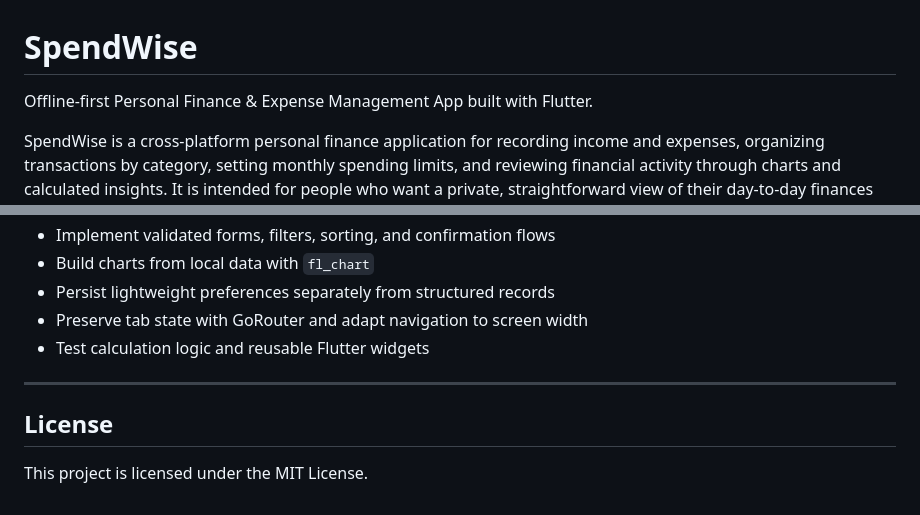
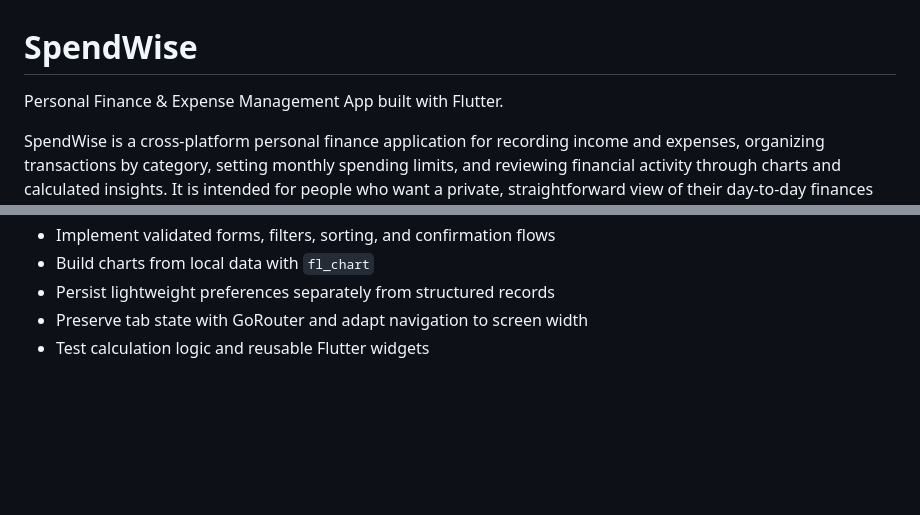
Before and after one commit to BalmuriCharitha-13/SpendWise, a Markdown page: README.md, 2 parts joined by grey strips. Drawn GitHub-style; blank space fills up the shorter version.

Commit message:
Update README to refine description
Removed 'Offline-first' from the description and deleted the License section.

```diff
--- a/README.md
+++ b/README.md
@@ -1,6 +1,6 @@
 # SpendWise
 
-Offline-first Personal Finance & Expense Management App built with Flutter.
+Personal Finance & Expense Management App built with Flutter.
 
 SpendWise is a cross-platform personal finance application for recording income
 and expenses, organizing transactions by category, setting monthly spending
@@ -398,9 +398,3 @@ Studying SpendWise demonstrates how to:
 - Persist lightweight preferences separately from structured records
 - Preserve tab state with GoRouter and adapt navigation to screen width
 - Test calculation logic and reusable Flutter widgets
-
----
-
-## License
-
-This project is licensed under the MIT License.
```
